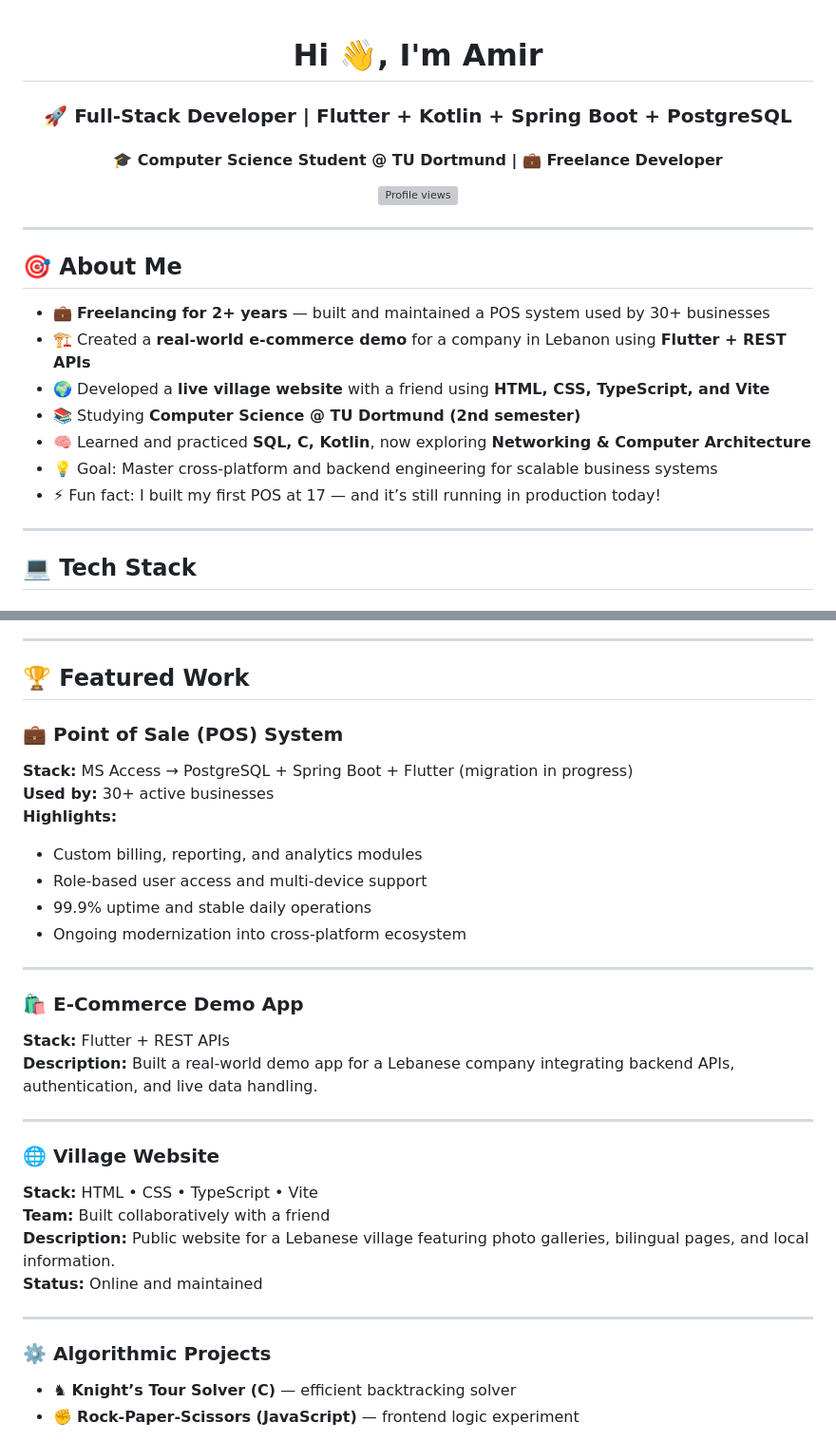
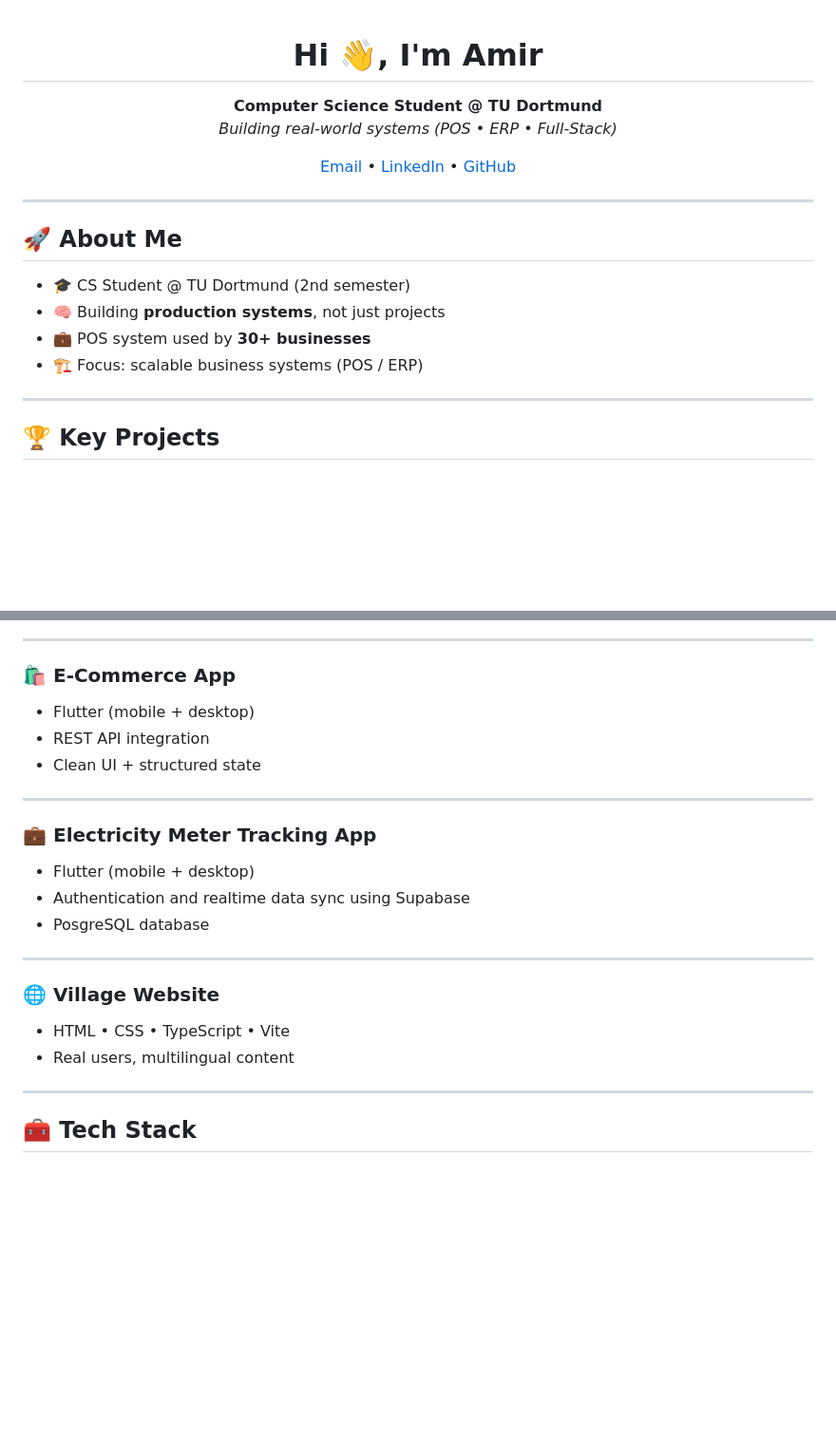
Before and after one commit to Amir-Merchad/Amir-Merchad, a Markdown page: README.md, 2 parts joined by grey strips. Shown at 95% size. Rendered like a GitHub page; blank space fills up the shorter version; grey boxes are pictures that could not be loaded.

Commit message:
Revise README content and structure
Updated personal information and project details in README.

```diff
--- a/README.md
+++ b/README.md
@@ -1,24 +1,26 @@
 <h1 align="center">Hi 👋, I'm Amir</h1>
-<h3 align="center">🚀 Full-Stack Developer | Flutter + Kotlin + Spring Boot + PostgreSQL</h3>
-<h4 align="center">🎓 Computer Science Student @ TU Dortmund | 💼 Freelance Developer</h4>
 
 <p align="center">
-  <img src="https://komarev.com/ghpvc/?username=amir-merchad&label=Profile%20views&color=0e75b6&style=flat" alt="Profile views"/>
+  <b>Computer Science Student @ TU Dortmund</b><br>
+  <i>Building real-world systems (POS • ERP • Full-Stack)</i>
+</p>
+
+<p align="center">
+  <a href="mailto:amiermerchad@gmail.com">Email</a> •
+  <a href="https://linkedin.com/in/amir-merchad">LinkedIn</a> •
+  <a href="https://github.com/Amir-Merchad">GitHub</a>
 </p>
 
 ---
 
-## 🎯 About Me
+## 🚀 About Me
 
-- 💼 **Freelancing for 2+ years** — built and maintained a POS system used by 30+ businesses
-- 🏗️ Created a **real-world e-commerce demo** for a company in Lebanon using **Flutter + REST APIs**
-- 🌍 Developed a **live village website** with a friend using **HTML, CSS, TypeScript, and Vite**
-- 📚 Studying **Computer Science @ TU Dortmund (2nd semester)**
-- 🧠 Learned and practiced **SQL, C, Kotlin**, now exploring **Networking & Computer Architecture**
-- 💡 Goal: Master cross-platform and backend engineering for scalable business systems
-- ⚡ Fun fact: I built my first POS at 17 — and it’s still running in production today!
+- 🎓 CS Student @ TU Dortmund (2nd semester)
+- 🧠 Building **production systems**, not just projects
+- 💼 POS system used by **30+ businesses**
+- 🏗️ Focus: scalable business systems (POS / ERP)
 
 ---
 
-## 💻 Tech Stack
+## 🏆 Key Projects
 
@@ -53,34 +32,25 @@
 
 ---
 
-## 🏆 Featured Work
-
-### 💼 **Point of Sale (POS) System**
-**Stack:** MS Access → PostgreSQL + Spring Boot + Flutter (migration in progress)
-**Used by:** 30+ active businesses
-**Highlights:**
-- Custom billing, reporting, and analytics modules
-- Role-based user access and multi-device support
-- 99.9% uptime and stable daily operations
-- Ongoing modernization into cross-platform ecosystem
+### 🛍️ E-Commerce App
+- Flutter (mobile + desktop)
+- REST API integration
+- Clean UI + structured state
 
 ---
 
-### 🛍️ **E-Commerce Demo App**
-**Stack:** Flutter + REST APIs
-**Description:** Built a real-world demo app for a Lebanese company integrating backend APIs, authentication, and live data handling.
+### 💼 Electricity Meter Tracking App
+- Flutter (mobile + desktop)
+- Authentication and realtime data sync using Supabase
+- PosgreSQL database
 
 ---
 
-### 🌐 **Village Website**
-**Stack:** HTML • CSS • TypeScript • Vite
-**Team:** Built collaboratively with a friend
-**Description:** Public website for a Lebanese village featuring photo galleries, bilingual pages, and local information.
-**Status:** Online and maintained
+### 🌐 Village Website
+- HTML • CSS • TypeScript • Vite
+- Real users, multilingual content
 
 ---
 
-### ⚙️ **Algorithmic Projects**
-- ♞ **Knight’s Tour Solver (C)** — efficient backtracking solver
-- ✊ **Rock-Paper-Scissors (JavaScript)** — frontend logic experiment
+## 🧰 Tech Stack
 
```
Also changed, not shown: other parts of README.md (+32 -78 lines).
